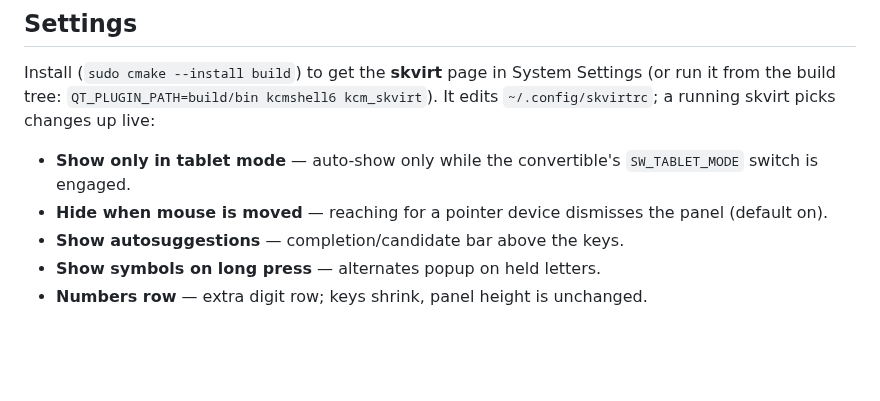
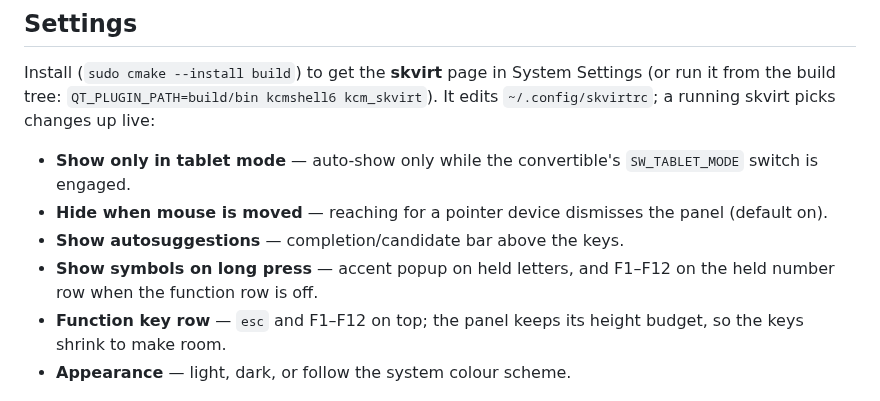
Before and after one commit to Vendetta1871/skvirt, a Markdown page: README.md, the part around one of its changes. Rendered like a GitHub page; blank space fills up the shorter version.

```diff
--- a/README.md
+++ b/README.md
@@ -89,7 +102,10 @@ Settings (or run it from the build tree:
 - **Hide when mouse is moved** — reaching for a pointer device dismisses the
   panel (default on).
 - **Show autosuggestions** — completion/candidate bar above the keys.
-- **Show symbols on long press** — alternates popup on held letters.
-- **Numbers row** — extra digit row; keys shrink, panel height is unchanged.
+- **Show symbols on long press** — accent popup on held letters, and F1–F12 on
+  the held number row when the function row is off.
+- **Function key row** — `esc` and F1–F12 on top; the panel keeps its height
+  budget, so the keys shrink to make room.
+- **Appearance** — light, dark, or follow the system colour scheme.
 
 ![skvirt settings page in System Settings](screenshots/settings.png)
```
Also changed, not shown: other parts of README.md (+31 -10 lines), screenshots/keyboard.png, 16 other files.
